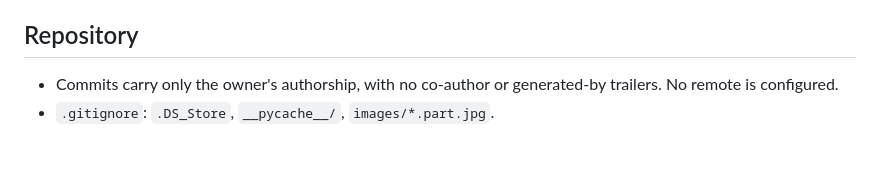
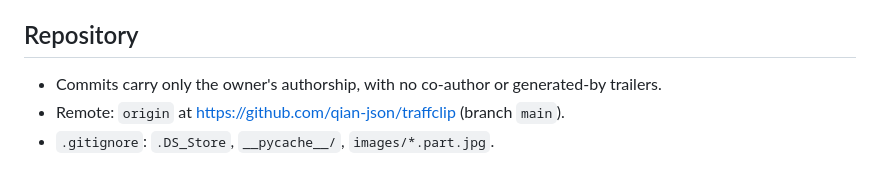
Before and after one commit to qian-json/traffclip, a Markdown page: docs.md, the part around the change. GitHub-like rendering.

Commit message:
Note the GitHub remote in docs

```diff
--- a/docs.md
+++ b/docs.md
@@ -107,5 +107,6 @@ Reference for maintaining traffclip. It records constraints, external facts, and
 
 ## Repository
 
-- Commits carry only the owner's authorship, with no co-author or generated-by trailers. No remote is configured.
+- Commits carry only the owner's authorship, with no co-author or generated-by trailers.
+- Remote: `origin` at https://github.com/qian-json/traffclip (branch `main`).
 - `.gitignore`: `.DS_Store`, `__pycache__/`, `images/*.part.jpg`.
```
